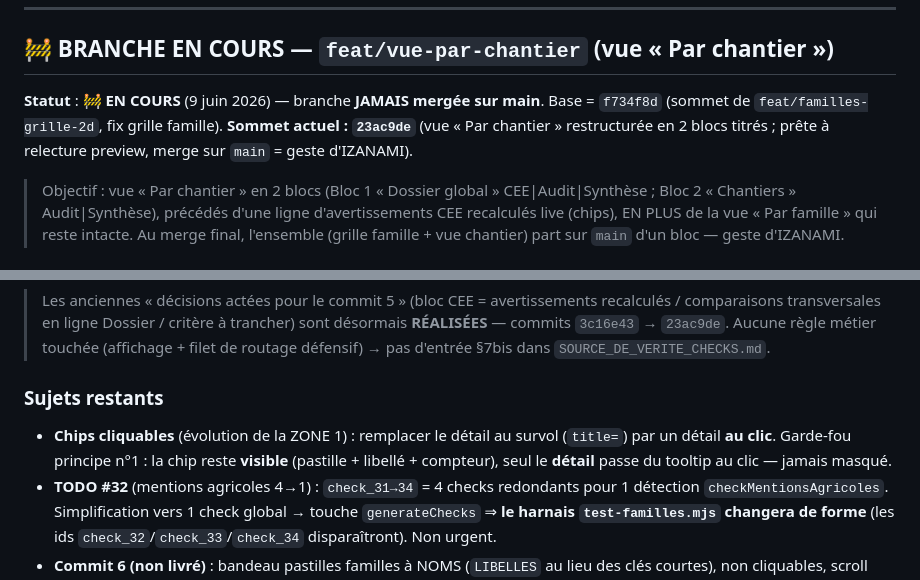
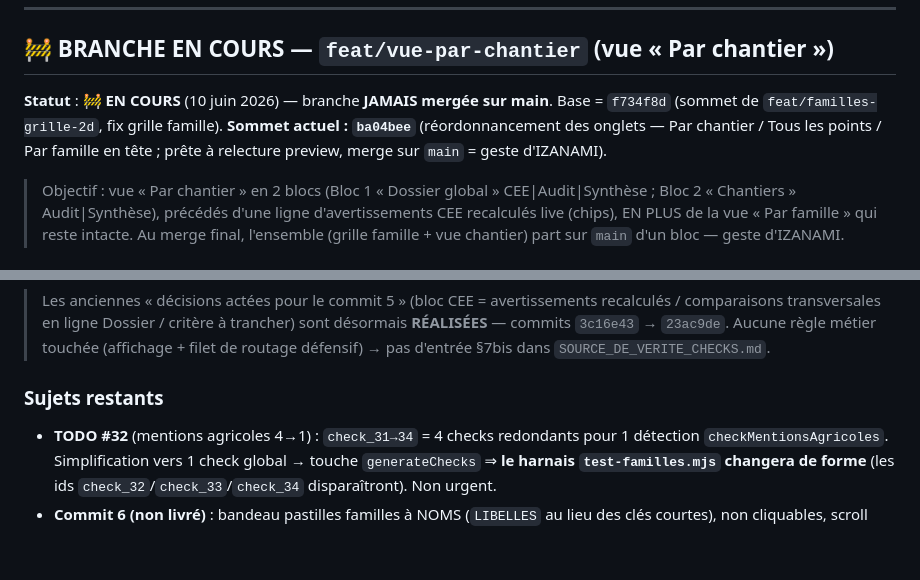
Before and after one commit to izanami92/cee-verif, a Markdown page: docs/pending-todos.md, 2 parts joined by grey strips. Rendered like a GitHub page; blank space fills up the shorter version.

Commit message:
docs: consigner les 6 commits UI de feat/vue-par-chantier (chips au clic, alignements, accent panneau, badges, défaut chantier, ordre onglets) + sommet ba04bee

```diff
--- a/docs/pending-todos.md
+++ b/docs/pending-todos.md
@@ -8,7 +8,7 @@
 
 ## 🚧 BRANCHE EN COURS — `feat/vue-par-chantier` (vue « Par chantier »)
 
-**Statut** : 🚧 **EN COURS** (9 juin 2026) — branche **JAMAIS mergée sur main**. Base = `f734f8d` (sommet de `feat/familles-grille-2d`, fix grille famille). **Sommet actuel : `23ac9de`** (vue « Par chantier » restructurée en 2 blocs titrés ; prête à relecture preview, merge sur `main` = geste d'IZANAMI).
+**Statut** : 🚧 **EN COURS** (10 juin 2026) — branche **JAMAIS mergée sur main**. Base = `f734f8d` (sommet de `feat/familles-grille-2d`, fix grille famille). **Sommet actuel : `ba04bee`** (réordonnancement des onglets — Par chantier / Tous les points / Par famille en tête ; prête à relecture preview, merge sur `main` = geste d'IZANAMI).
 
 > Objectif : vue « Par chantier » en 2 blocs (Bloc 1 « Dossier global » CEE|Audit|Synthèse ; Bloc 2 « Chantiers » Audit|Synthèse), précédés d'une ligne d'avertissements CEE recalculés live (chips), EN PLUS de la vue « Par famille » qui reste intacte. Au merge final, l'ensemble (grille famille + vue chantier) part sur `main` d'un bloc — geste d'IZANAMI.
 
@@ -34,7 +42,6 @@ La vue « Par chantier » a été **restructurée en 2 blocs distincts** : Bloc
 
 ### Sujets restants
 
-- **Chips cliquables** (évolution de la ZONE 1) : remplacer le détail au survol (`title=`) par un détail **au clic**. Garde-fou principe n°1 : la chip reste **visible** (pastille + libellé + compteur), seul le **détail** passe du tooltip au clic — jamais masqué.
 - **TODO #32** (mentions agricoles 4→1) : `check_31→34` = 4 checks redondants pour 1 détection `checkMentionsAgricoles`. Simplification vers 1 check global → touche `generateChecks` ⇒ **le harnais `test-familles.mjs` changera de forme** (les ids `check_32`/`check_33`/`check_34` disparaîtront). Non urgent.
 - **Commit 6 (non livré)** : bandeau pastilles familles à NOMS (`LIBELLES` au lieu des clés courtes), non cliquables, scroll horizontal déjà en place — planifié sur cette branche, **pas encore réalisé** *(statut à confirmer avec IZANAMI : garder ou abandonner)*.
 
```
Also changed, not shown: other parts of docs/pending-todos.md (+8 -0 lines).
